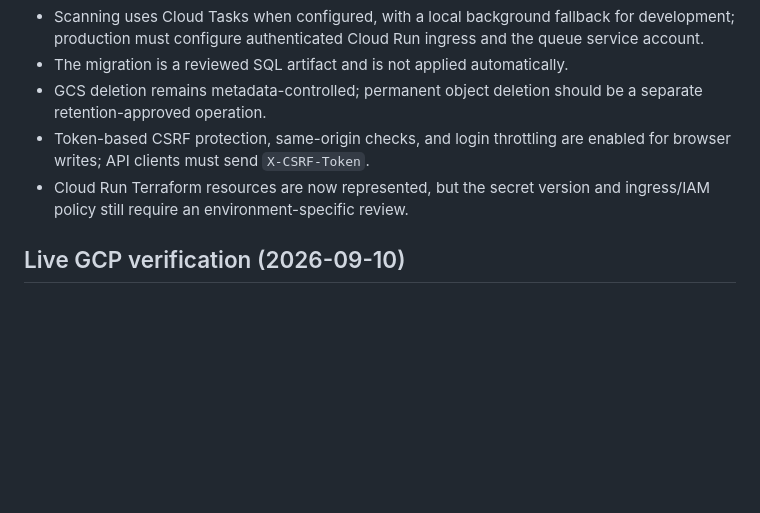
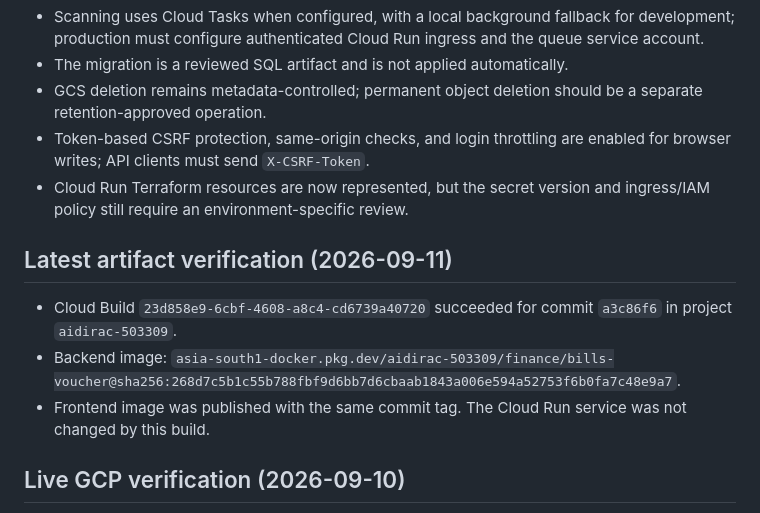
Before and after one commit to ramamurthy-540835/Bills_Vouchers, a Markdown page: docs/PRODUCTION_READINESS.md, the part around the change. GitHub-like rendering; blank space fills up the shorter version.

Commit message:
docs(release): record latest cloud build artifact

```diff
--- a/docs/PRODUCTION_READINESS.md
+++ b/docs/PRODUCTION_READINESS.md
@@ -36,6 +36,12 @@ The application is a BigQuery-only FastAPI/Next.js finance workspace with privat
 - Token-based CSRF protection, same-origin checks, and login throttling are enabled for browser writes; API clients must send `X-CSRF-Token`.
 - Cloud Run Terraform resources are now represented, but the secret version and ingress/IAM policy still require an environment-specific review.
 
+## Latest artifact verification (2026-09-11)
+
+- Cloud Build `23d858e9-6cbf-4608-a8c4-cd6739a40720` succeeded for commit `a3c86f6` in project `aidirac-503309`.
+- Backend image: `asia-south1-docker.pkg.dev/aidirac-503309/finance/bills-voucher@sha256:268d7c5b1c55b788fbf9d6bb7d6cbaab1843a006e594a52753f6b0fa7c48e9a7`.
+- Frontend image was published with the same commit tag. The Cloud Run service was not changed by this build.
+
 ## Live GCP verification (2026-09-10)
 
 - Project `aidirac-503309` contains the `finance_analytics` dataset, all core finance tables, and the partitioned/clustered `document_corrections` table.
```
